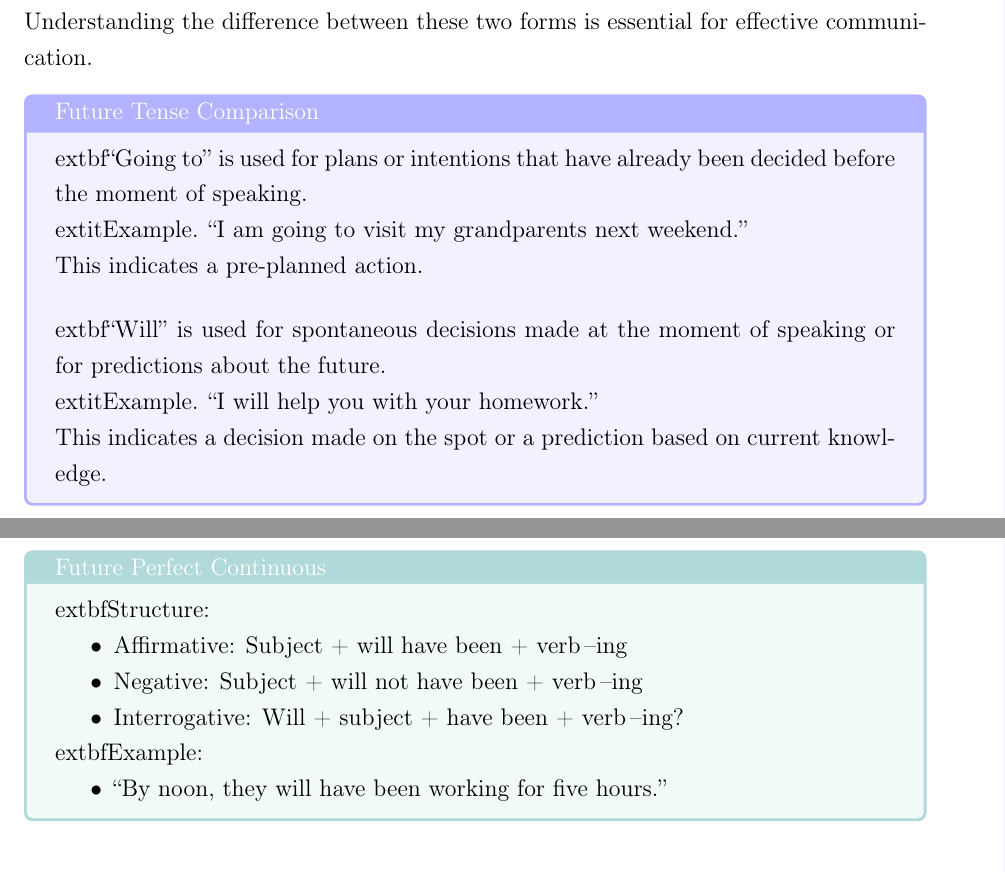
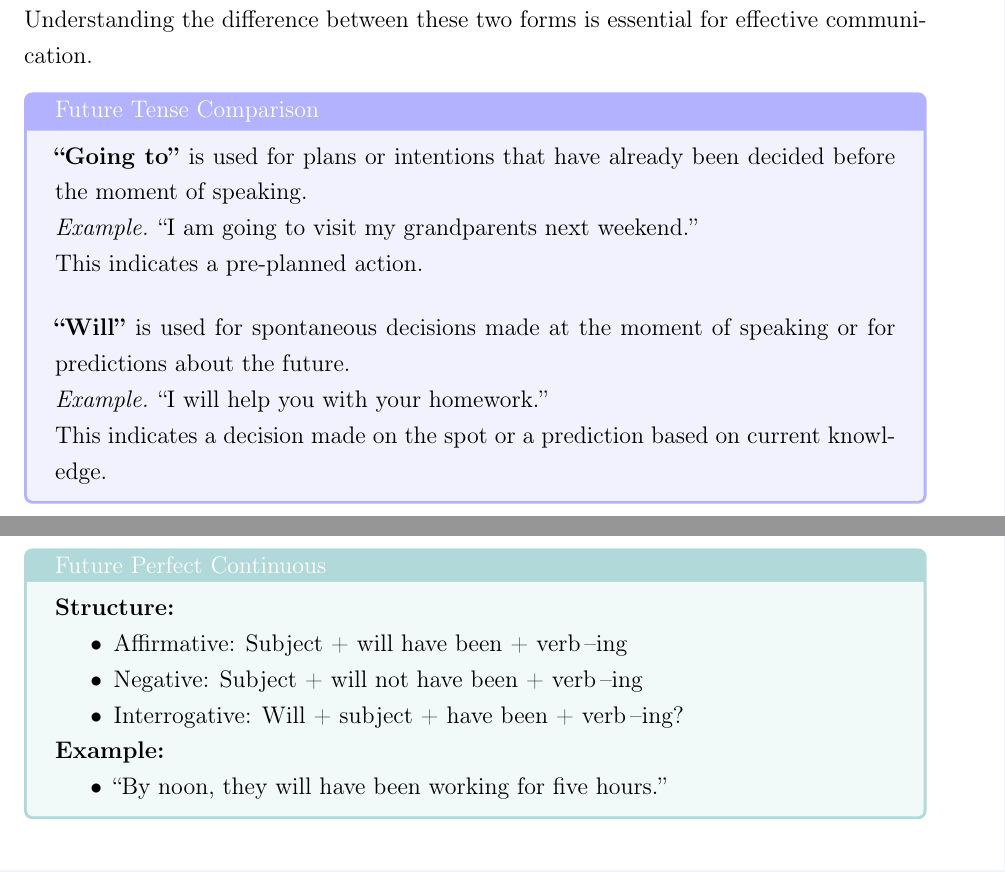
Before and after one commit to bfigueroa99/kaplan, a LaTeX thesis (main.tex, which reads Chapters/chapter15.tex): two parts of pages 67 and 70 of 81, joined at a grey line, cut so that both start at the same text. The pictures show the PDF file main.pdf that the author committed with the source.

Commit message:
Fix formatting issues in future tenses chapter and regenerate PDF

```diff
--- a/Chapters/chapter15.tex
+++ b/Chapters/chapter15.tex
@@ -8,17 +8,17 @@ Two common ways to express future actions in English are using ``going to'' and
 
 \begin{tcolorbox}[colback=blue!5, colframe=blue!30, title=Future Tense Comparison]
 
-	extbf{``Going to''} is used for plans or intentions that have already been decided before the moment of speaking.
+	\textbf{``Going to''} is used for plans or intentions that have already been decided before the moment of speaking.
 
-	extit{Example.} ``I am going to visit my grandparents next weekend.''
+	\textit{Example.} ``I am going to visit my grandparents next weekend.''
 
 This indicates a pre-planned action.
 
 \vspace{0.5cm}
 
-	extbf{``Will''} is used for spontaneous decisions made at the moment of speaking or for predictions about the future.
+	\textbf{``Will''} is used for spontaneous decisions made at the moment of speaking or for predictions about the future.
 
-	extit{Example.} ``I will help you with your homework.''
+	\textit{Example.} ``I will help you with your homework.''
 
 This indicates a decision made on the spot or a prediction based on current knowledge.
 
@@ -31,13 +31,13 @@ This indicates a decision made on the spot or a prediction based on current know
 The future simple with ``will'' expresses decisions made at the moment of speaking, general predictions, promises, offers, and future facts.
 
 \begin{tcolorbox}[colback=purple!5, colframe=purple!30, title=Future Simple (Will)]
-	extbf{Structure:}
+	\textbf{Structure:}
 \begin{itemize}
     \item Affirmative: Subject + will + base verb
     \item Negative: Subject + will not (won't) + base verb
     \item Interrogative: Will + subject + base verb?
 \end{itemize}
-	extbf{Examples:}
+	\textbf{Examples:}
 \begin{itemize}
     \item ``I'll call you later.'' (decision now)
     \item ``It will rain tomorrow.'' (prediction)
@@ -102,13 +102,13 @@ The future continuous tense is used to describe actions that will be in progress
 The future perfect continuous focuses on the duration of an activity up to a point in the future. It is formed with ``will have been'' + verb\,–ing.
 
 \begin{tcolorbox}[colback=teal!5, colframe=teal!30, title=Future Perfect Continuous]
-	extbf{Structure:}
+	\textbf{Structure:}
 \begin{itemize}
     \item Affirmative: Subject + will have been + verb\,–ing
     \item Negative: Subject + will not have been + verb\,–ing
     \item Interrogative: Will + subject + have been + verb\,–ing?
 \end{itemize}
-	extbf{Example:}
+	\textbf{Example:}
 \begin{itemize}
     \item ``By noon, they will have been working for five hours.''
 \end{itemize}
```
Also changed, not shown: main.pdf, Chapters/chapter15.tex (4 more changed lines).
